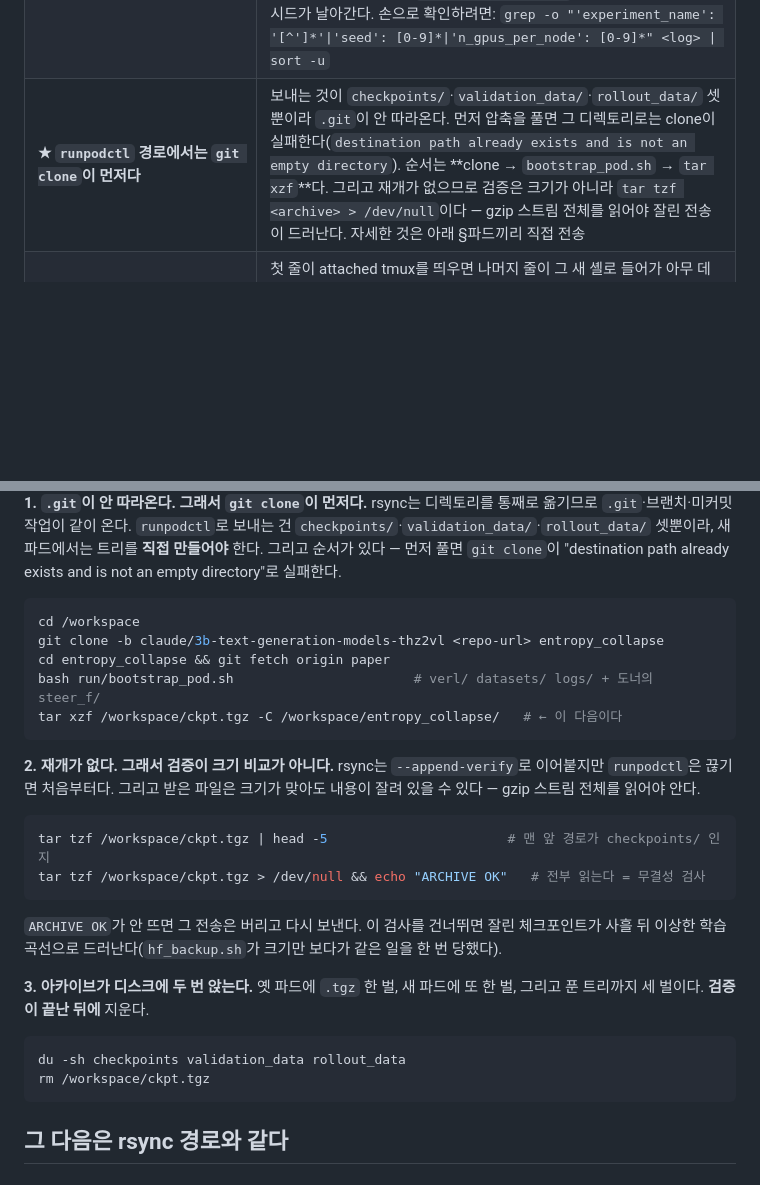
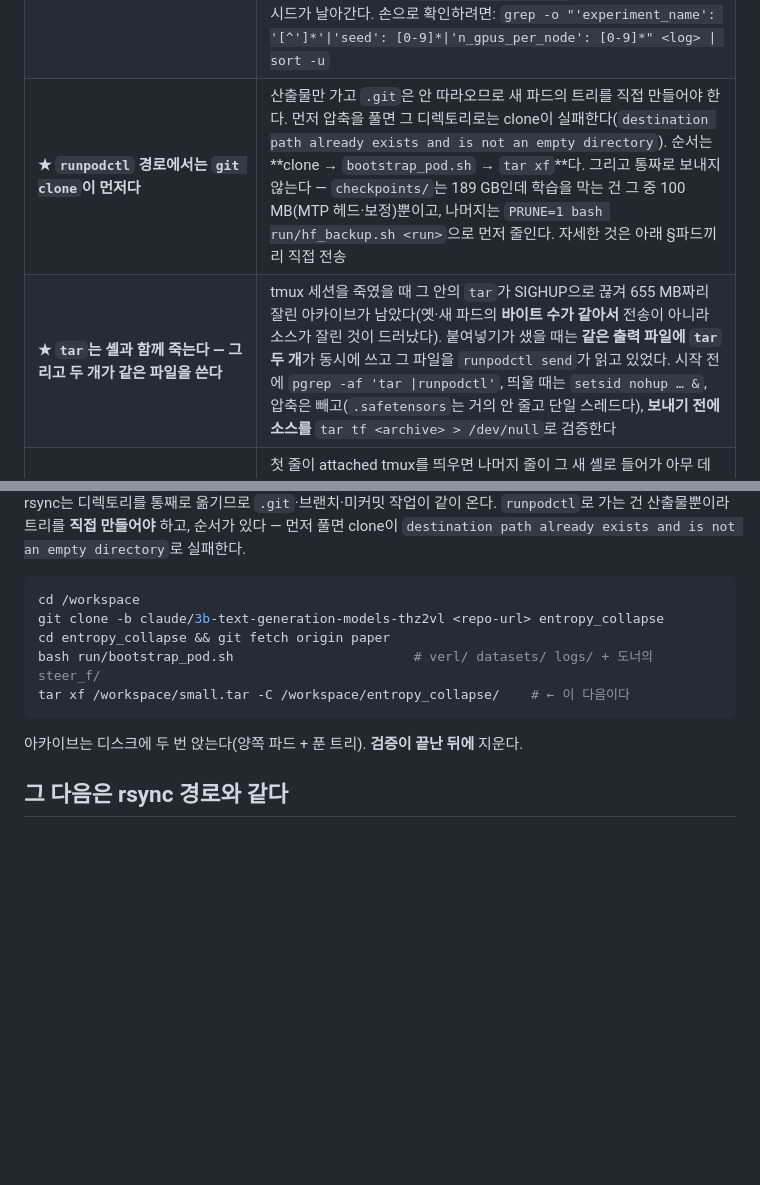
Before and after one commit to Parkdev22222/entropy_collapse, a Markdown page: docs/RUNBOOK.md, 2 parts joined by grey strips. GitHub-like rendering; blank space fills up the shorter version.

````diff
--- a/docs/RUNBOOK.md
+++ b/docs/RUNBOOK.md
@@ -217,7 +217,8 @@ bash run/publish_logs.sh --push --queue-logs  # 큐 드라이버 로그도
 | **`box_tag()`는 푸시한 박스를 찍는다** | 커밋 제목의 `H100x3`은 그 로그 속 런의 토폴로지가 아니라 **푸시 시점 박스의 GPU 수**다. 런이 몇 장으로 돌았는지는 로그 설정 덤프의 `n_gpus_per_node`로 본다 |
 | **★ 학습 로그는 append-only다 — 기존 줄이 바뀌면 푸시가 거부된다** | 2026-09-22에 `train-grpo-<tag>-s4.log`의 metric 라인 12개에서 정확도만 교체됐다(step 60–110, plateau `.1560 → .1375`). 같은 줄의 `global_seqlen/min`·`/max` 지문은 수정 전후 동일했고, 주변 `New best` 장부까지 새 숫자에 맞춰 고쳐져 있었다. 같은 런·같은 최종 스텝·더 큰 바이트·정상 줄바꿈이라 기존 검사 셋이 전부 통과했다. 이제 `publish_logs.sh`가 **커밋된 판본이 들어오는 판본의 바이트 접두사인지**를 본다 — 새 스텝은 뒤에 붙고 재시작도 뒤에 붙으므로, 앞쪽이 달라졌다면 새 데이터가 아니다. 줄바꿈 수리도 같이 걸리며 그게 맞다(`--force`로 사람이 확인). 로그가 파일명과 안 맞으면 **고치지 말고 지우거나 진짜 파일을 올린다** — 없는 시드가 지어낸 시드보다 낫다 |
 | **파일명은 라벨이고 설정 덤프가 기록이다** | `417113c`가 seed 2 런을 `train-grpo-<tag>-s4.log`로 넣었고, 뒤이은 커밋이 파일 맨 위 **배너 두 줄만** s4로 고쳤다(배너는 `run_grpo.sh:241`이 `${SEED}`·`${N_GPUS}`에서 찍는 줄이라, 배너와 덤프가 어긋난 파일은 손으로 편집된 것이다). `analyze_seeds.py`는 파일명으로 시드를 정하므로 조용히 통과했다. 이제 덤프의 `seed`를 파일명과 대조해 어긋나면 **제외하고 이유를 찍는다**. `experiment_name`은 판정에 안 쓴다 — 초기 런이 `math-<tag>-steer-s1`이라 그걸로 거르면 진짜 시드가 날아간다. 손으로 확인하려면: `grep -o "'experiment_name': '[^']*'\|'seed': [0-9]*\|'n_gpus_per_node': [0-9]*" <log> \| sort -u` |
-| **★ `runpodctl` 경로에서는 `git clone`이 먼저다** | 보내는 것이 `checkpoints/`·`validation_data/`·`rollout_data/` 셋뿐이라 `.git`이 안 따라온다. 먼저 압축을 풀면 그 디렉토리로는 clone이 실패한다(`destination path already exists and is not an empty directory`). 순서는 **clone → `bootstrap_pod.sh` → `tar xzf`**다. 그리고 재개가 없으므로 검증은 크기가 아니라 `tar tzf <archive> > /dev/null`이다 — gzip 스트림 전체를 읽어야 잘린 전송이 드러난다. 자세한 것은 아래 §파드끼리 직접 전송 |
+| **★ `runpodctl` 경로에서는 `git clone`이 먼저다** | 산출물만 가고 `.git`은 안 따라오므로 새 파드의 트리를 직접 만들어야 한다. 먼저 압축을 풀면 그 디렉토리로는 clone이 실패한다(`destination path already exists and is not an empty directory`). 순서는 **clone → `bootstrap_pod.sh` → `tar xf`**다. 그리고 통짜로 보내지 않는다 — `checkpoints/`는 189 GB인데 학습을 막는 건 그 중 100 MB(MTP 헤드·보정)뿐이고, 나머지는 `PRUNE=1 bash run/hf_backup.sh <run>`으로 먼저 줄인다. 자세한 것은 아래 §파드끼리 직접 전송 |
+| **★ `tar`는 셸과 함께 죽는다 — 그리고 두 개가 같은 파일을 쓴다** | tmux 세션을 죽였을 때 그 안의 `tar`가 SIGHUP으로 끊겨 655 MB짜리 잘린 아카이브가 남았다(옛·새 파드의 **바이트 수가 같아서** 전송이 아니라 소스가 잘린 것이 드러났다). 붙여넣기가 샜을 때는 **같은 출력 파일에 `tar` 두 개**가 동시에 쓰고 그 파일을 `runpodctl send`가 읽고 있었다. 시작 전에 `pgrep -af 'tar \|runpodctl'`, 띄울 때는 `setsid nohup … &`, 압축은 빼고(`.safetensors`는 거의 안 줄고 단일 스레드다), **보내기 전에 소스를** `tar tf <archive> > /dev/null`로 검증한다 |
 | **`tmux new -s <name>`으로 시작하는 블록은 붙여넣기를 가로챈다** | 첫 줄이 attached tmux를 띄우면 나머지 줄이 그 새 셸로 들어가 아무 데도 안 닿는다. 화면만 바뀌고 명령은 사라진다. 붙여넣을 블록에서는 `tmux new -d -s <name> "<cmd>"`로 detached로 띄우고 출력을 `tee`로 파일에 남긴다. 같은 이유로 명령 안의 자리표시자에 `<...>` 꺾쇠를 쓰지 않는다 — 셸 리다이렉션이라 `syntax error near unexpected token` 이 난다. `CODE=...` 같은 변수로 준다 |
 | **`run_paper.sh` preflight** | `-paper` 접미사 MTP 파일은 `measure` 스테이지 전용이다. 학습 arm은 안 쓴다 |
 
@@ -570,37 +625,16 @@ runpodctl receive "$CODE"
 rsync는 디렉토리를 통째로 옮기므로 `.git`·브랜치·미커밋 작업이 같이 온다. `runpodctl`로
-보내는 건 `checkpoints/`·`validation_data/`·`rollout_data/` 셋뿐이라, 새 파드에서는
-트리를 **직접 만들어야** 한다. 그리고 순서가 있다 — 먼저 풀면 `git clone`이
-"destination path already exists and is not an empty directory"로 실패한다.
+가는 건 산출물뿐이라 트리를 **직접 만들어야** 하고, 순서가 있다 — 먼저 풀면 clone이
+`destination path already exists and is not an empty directory`로 실패한다.
 
 ```bash
 cd /workspace
 git clone -b claude/3b-text-generation-models-thz2vl <repo-url> entropy_collapse
 cd entropy_collapse && git fetch origin paper
 bash run/bootstrap_pod.sh                       # verl/ datasets/ logs/ + 도너의 steer_f/
-tar xzf /workspace/ckpt.tgz -C /workspace/entropy_collapse/   # ← 이 다음이다
+tar xf /workspace/small.tar -C /workspace/entropy_collapse/    # ← 이 다음이다
 ```
 
-**2. 재개가 없다. 그래서 검증이 크기 비교가 아니다.**
-rsync는 `--append-verify`로 이어붙지만 `runpodctl`은 끊기면 처음부터다. 그리고 받은
-파일은 크기가 맞아도 내용이 잘려 있을 수 있다 — gzip 스트림 전체를 읽어야 안다.
-
-```bash
-tar tzf /workspace/ckpt.tgz | head -5                       # 맨 앞 경로가 checkpoints/ 인지
-tar tzf /workspace/ckpt.tgz > /dev/null && echo "ARCHIVE OK"   # 전부 읽는다 = 무결성 검사
-```
-
-`ARCHIVE OK`가 안 뜨면 그 전송은 버리고 다시 보낸다. 이 검사를 건너뛰면 잘린
-체크포인트가 사흘 뒤 이상한 학습 곡선으로 드러난다(`hf_backup.sh`가 크기만 보다가
-같은 일을 한 번 당했다).
-
-**3. 아카이브가 디스크에 두 번 앉는다.**
-옛 파드에 `.tgz` 한 벌, 새 파드에 또 한 벌, 그리고 푼 트리까지 세 벌이다.
-**검증이 끝난 뒤에** 지운다.
-
-```bash
-du -sh checkpoints validation_data rollout_data
-rm /workspace/ckpt.tgz
-```
+아카이브는 디스크에 두 번 앉는다(양쪽 파드 + 푼 트리). **검증이 끝난 뒤에** 지운다.
 
 ## 그 다음은 rsync 경로와 같다
 
````
Also changed, not shown: other parts of docs/RUNBOOK.md (+68 -14 lines).
